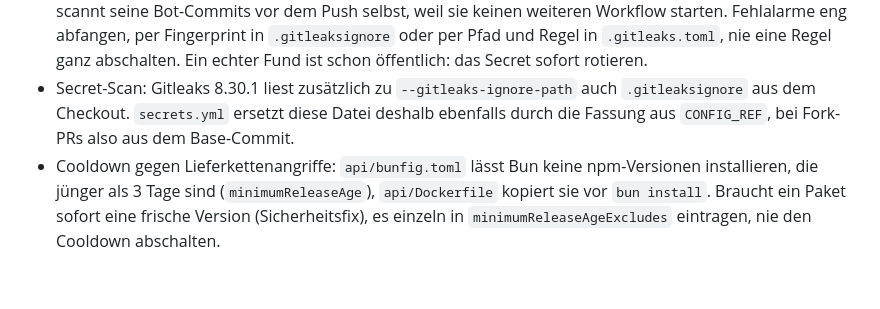
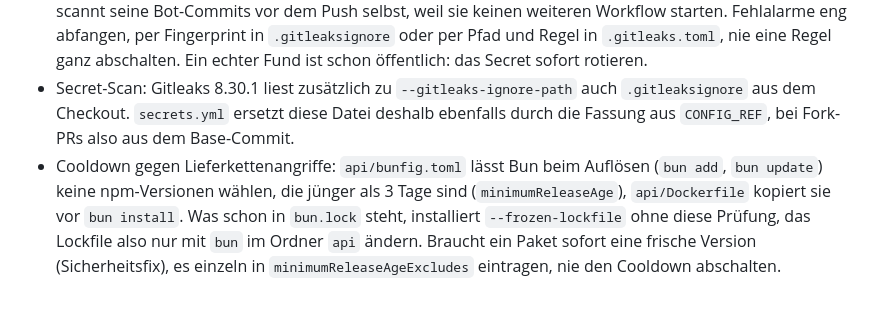
Before and after one commit to robinchoice/pleasance, a Markdown page: AGENTS.md, the part around the change. Drawn GitHub-style.

Commit message:
Clarify that the Bun release cooldown only applies when resolving
Found, verified and applied by the nightly review (Claude Code).

```diff
--- a/AGENTS.md
+++ b/AGENTS.md
@@ -28,4 +28,4 @@
 - `/savor/feedback` braucht in Coolify `GITHUB_SAVOR_FEEDBACK_TOKEN` (Fine-grained PAT nur für `robinchoice/savor-feedback`, Contents und Issues read/write), ohne ihn antwortet der Endpunkt auf gültige Meldungen 503. Lokal testen: `GITHUB_API_URL` auf einen nachgebauten GitHub-Server zeigen lassen.
 - Das Repo ist öffentlich, auch seine CI-Logs. `secrets.yml` scannt Branch- und Tag-Pushes und PRs aus Forks mit gitleaks (Docker-Image per Digest, `--redact`), Vorbild starter, README „Secret-Scan“. `werkstatt.yml` scannt seine Bot-Commits vor dem Push selbst, weil sie keinen weiteren Workflow starten. Fehlalarme eng abfangen, per Fingerprint in `.gitleaksignore` oder per Pfad und Regel in `.gitleaks.toml`, nie eine Regel ganz abschalten. Ein echter Fund ist schon öffentlich: das Secret sofort rotieren.
 - Secret-Scan: Gitleaks 8.30.1 liest zusätzlich zu `--gitleaks-ignore-path` auch `.gitleaksignore` aus dem Checkout. `secrets.yml` ersetzt diese Datei deshalb ebenfalls durch die Fassung aus `CONFIG_REF`, bei Fork-PRs also aus dem Base-Commit.
-- Cooldown gegen Lieferkettenangriffe: `api/bunfig.toml` lässt Bun keine npm-Versionen installieren, die jünger als 3 Tage sind (`minimumReleaseAge`), `api/Dockerfile` kopiert sie vor `bun install`. Braucht ein Paket sofort eine frische Version (Sicherheitsfix), es einzeln in `minimumReleaseAgeExcludes` eintragen, nie den Cooldown abschalten.
+- Cooldown gegen Lieferkettenangriffe: `api/bunfig.toml` lässt Bun beim Auflösen (`bun add`, `bun update`) keine npm-Versionen wählen, die jünger als 3 Tage sind (`minimumReleaseAge`), `api/Dockerfile` kopiert sie vor `bun install`. Was schon in `bun.lock` steht, installiert `--frozen-lockfile` ohne diese Prüfung, das Lockfile also nur mit `bun` im Ordner `api` ändern. Braucht ein Paket sofort eine frische Version (Sicherheitsfix), es einzeln in `minimumReleaseAgeExcludes` eintragen, nie den Cooldown abschalten.
```
